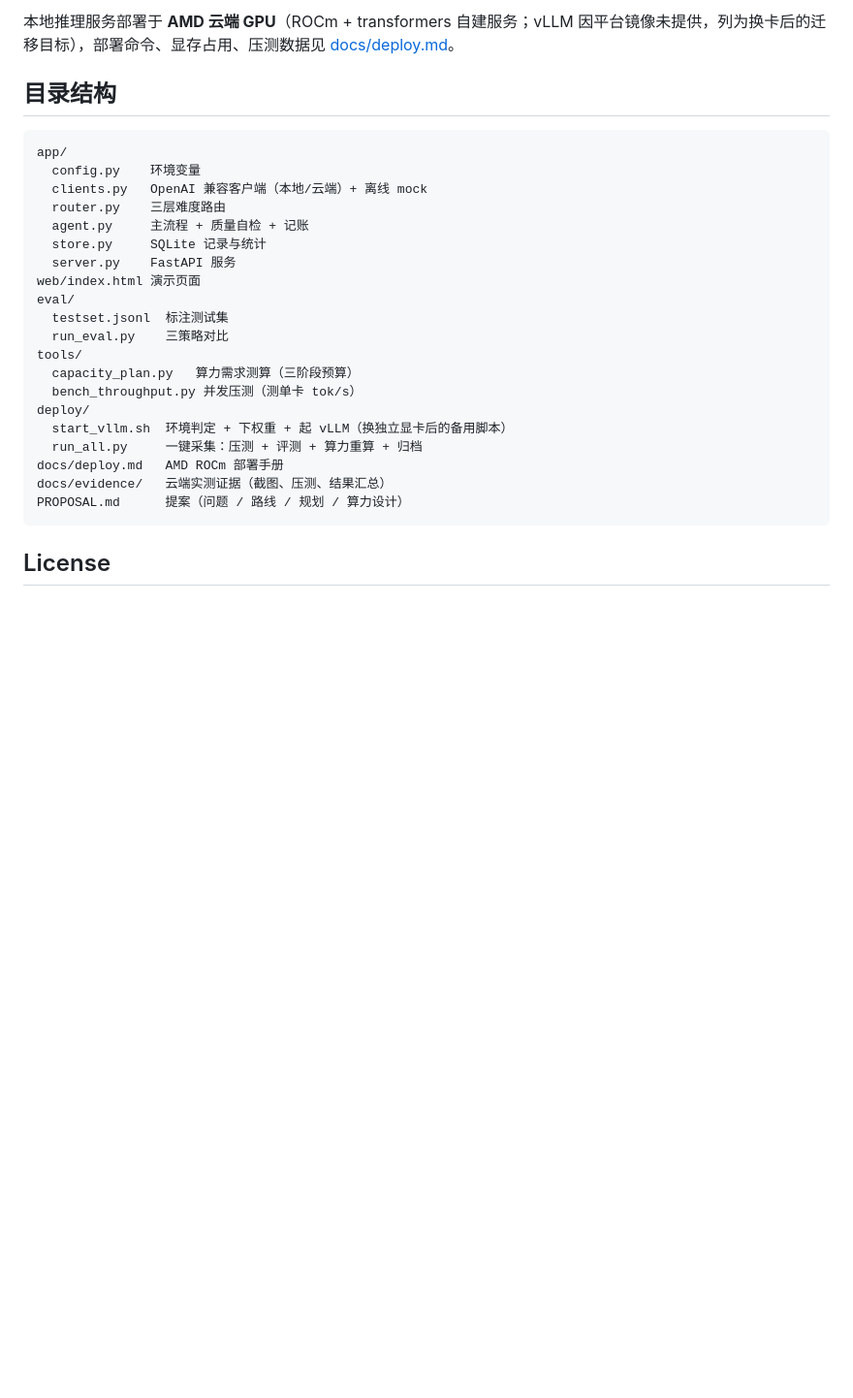
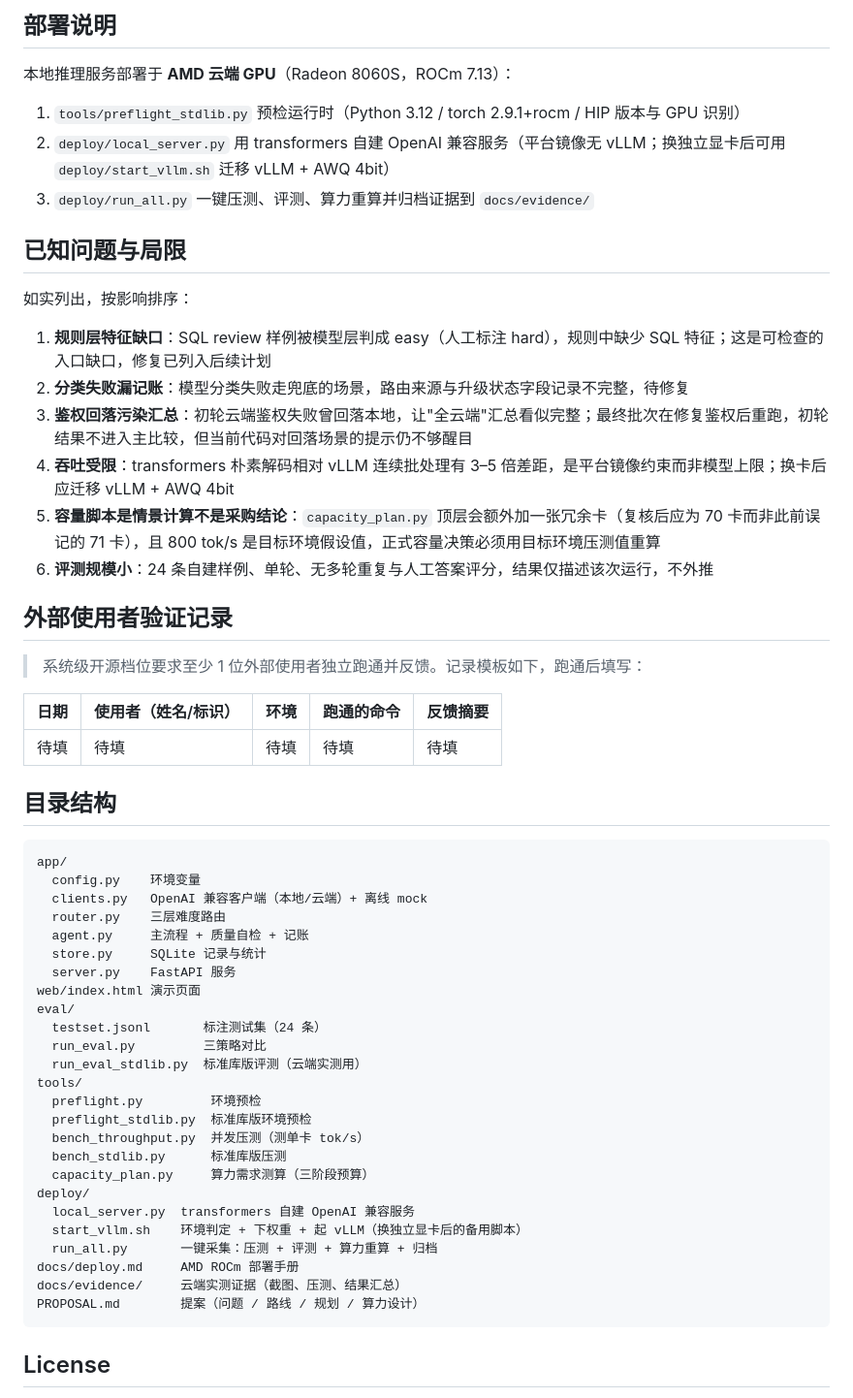
Before and after one commit to Maggie-Xu-cc/hybrid-agent-demo, a Markdown page: README.md, the part around one of its changes. Shown at 97% size. Drawn GitHub-style; blank space fills up the shorter version.

````diff
--- a/README.md
+++ b/README.md
@@ -110,5 +152,30 @@ python tools/bench_throughput.py --concurrency 1,4,8 --num-prompts 16
 
-本地推理服务部署于 **AMD 云端 GPU**（ROCm + transformers 自建服务；vLLM 因平台镜像未提供，列为换卡后的迁移目标），部署命令、显存占用、压测数据见 [docs/deploy.md](docs/deploy.md)。
+## 部署说明
+
+本地推理服务部署于 **AMD 云端 GPU**（Radeon 8060S，ROCm 7.13）：
+
+1. `tools/preflight_stdlib.py` 预检运行时（Python 3.12 / torch 2.9.1+rocm / HIP 版本与 GPU 识别）
+2. `deploy/local_server.py` 用 transformers 自建 OpenAI 兼容服务（平台镜像无 vLLM；换独立显卡后可用 `deploy/start_vllm.sh` 迁移 vLLM + AWQ 4bit）
+3. `deploy/run_all.py` 一键压测、评测、算力重算并归档证据到 `docs/evidence/`
+
+## 已知问题与局限
+
+如实列出，按影响排序：
+
+1. **规则层特征缺口**：SQL review 样例被模型层判成 easy（人工标注 hard），规则中缺少 SQL 特征；这是可检查的入口缺口，修复已列入后续计划
+2. **分类失败漏记账**：模型分类失败走兜底的场景，路由来源与升级状态字段记录不完整，待修复
+3. **鉴权回落污染汇总**：初轮云端鉴权失败曾回落本地，让"全云端"汇总看似完整；最终批次在修复鉴权后重跑，初轮结果不进入主比较，但当前代码对回落场景的提示仍不够醒目
+4. **吞吐受限**：transformers 朴素解码相对 vLLM 连续批处理有 3–5 倍差距，是平台镜像约束而非模型上限；换卡后应迁移 vLLM + AWQ 4bit
+5. **容量脚本是情景计算不是采购结论**：`capacity_plan.py` 顶层会额外加一张冗余卡（复核后应为 70 卡而非此前误记的 71 卡），且 800 tok/s 是目标环境假设值，正式容量决策必须用目标环境压测值重算
+6. **评测规模小**：24 条自建样例、单轮、无多轮重复与人工答案评分，结果仅描述该次运行，不外推
+
+## 外部使用者验证记录
+
+> 系统级开源档位要求至少 1 位外部使用者独立跑通并反馈。记录模板如下，跑通后填写：
+
+| 日期 | 使用者（姓名/标识） | 环境 | 跑通的命令 | 反馈摘要 |
+|---|---|---|---|---|
+| 待填 | 待填 | 待填 | 待填 | 待填 |
 
 ## 目录结构
 
@@ -122,17 +189,22 @@ app/
   server.py    FastAPI 服务
 web/index.html 演示页面
 eval/
-  testset.jsonl  标注测试集
-  run_eval.py    三策略对比
+  testset.jsonl       标注测试集（24 条）
+  run_eval.py         三策略对比
+  run_eval_stdlib.py  标准库版评测（云端实测用）
 tools/
-  capacity_plan.py   算力需求测算（三阶段预算）
-  bench_throughput.py 并发压测（测单卡 tok/s）
+  preflight.py         环境预检
+  preflight_stdlib.py  标准库版环境预检
+  bench_throughput.py  并发压测（测单卡 tok/s）
+  bench_stdlib.py      标准库版压测
+  capacity_plan.py     算力需求测算（三阶段预算）
 deploy/
-  start_vllm.sh  环境判定 + 下权重 + 起 vLLM（换独立显卡后的备用脚本）
-  run_all.py     一键采集：压测 + 评测 + 算力重算 + 归档
-docs/deploy.md   AMD ROCm 部署手册
-docs/evidence/   云端实测证据（截图、压测、结果汇总）
-PROPOSAL.md      提案（问题 / 路线 / 规划 / 算力设计）
+  local_server.py  transformers 自建 OpenAI 兼容服务
+  start_vllm.sh    环境判定 + 下权重 + 起 vLLM（换独立显卡后的备用脚本）
+  run_all.py       一键采集：压测 + 评测 + 算力重算 + 归档
+docs/deploy.md     AMD ROCm 部署手册
+docs/evidence/     云端实测证据（截图、压测、结果汇总）
+PROPOSAL.md        提案（问题 / 路线 / 规划 / 算力设计）
 ```
 
 ## License
````
Also changed, not shown: other parts of README.md (+87 -45 lines).
